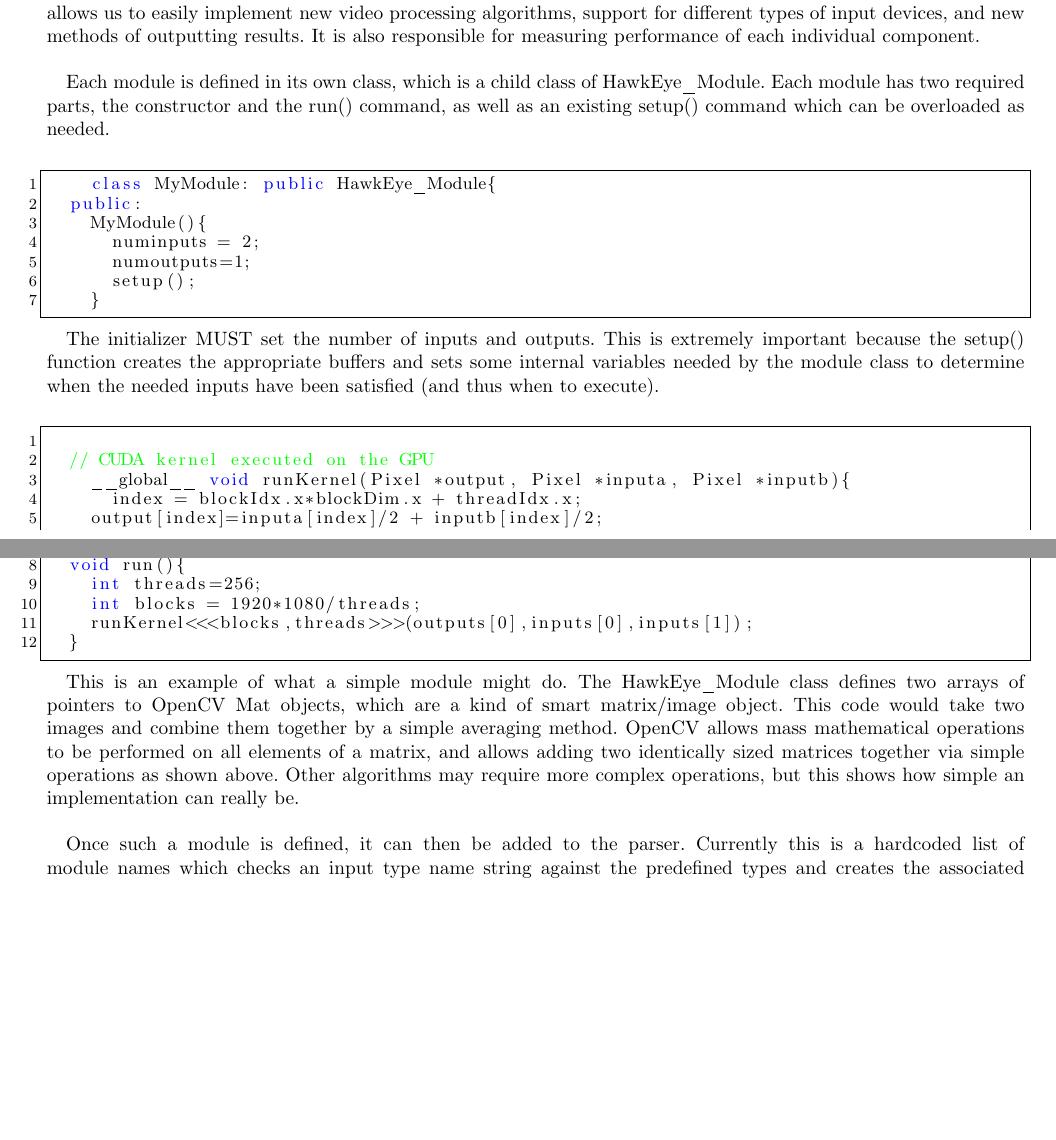
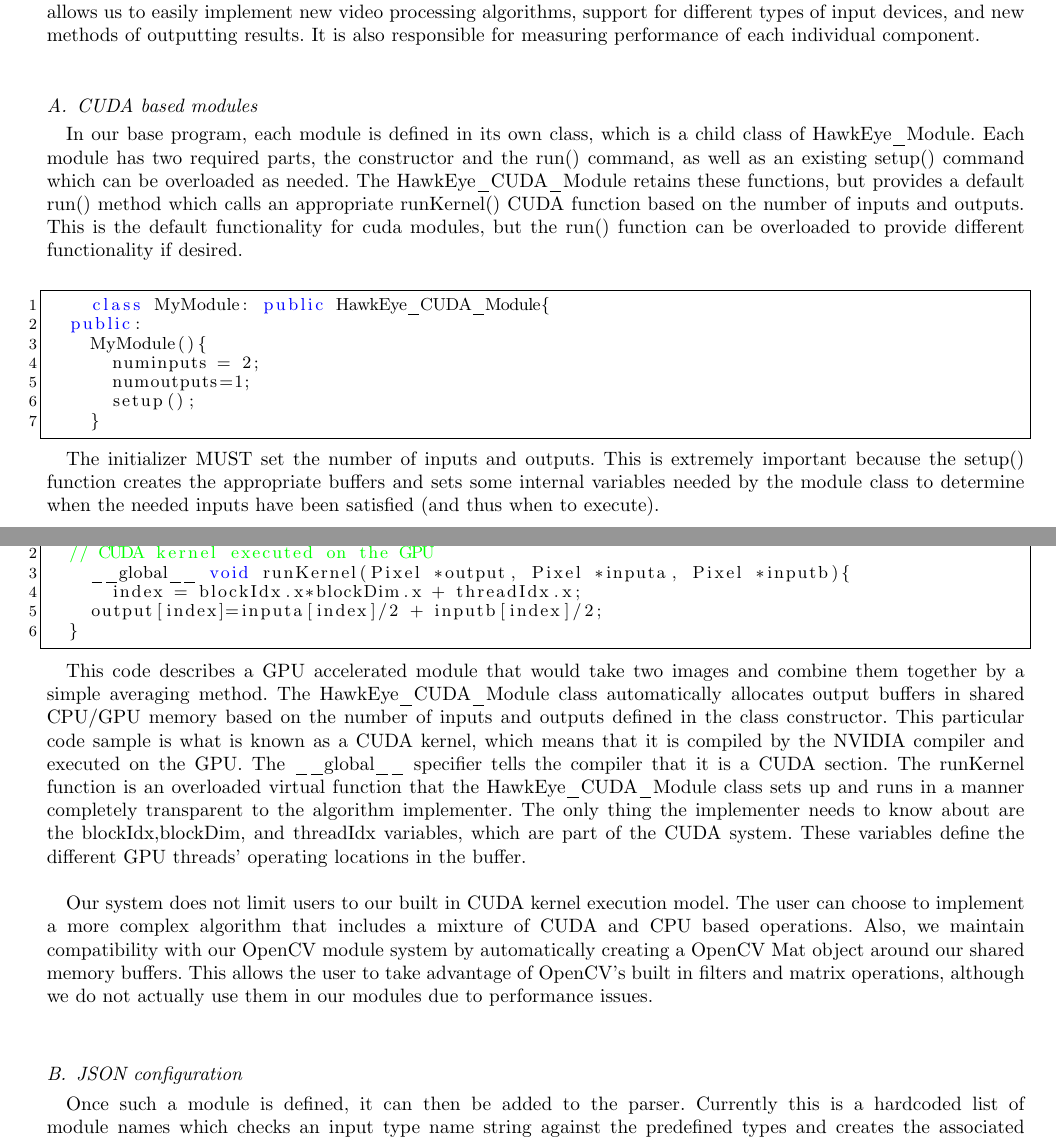
Before and after one commit to palmiteh/BetaReport, a LaTeX paper (BetaReport.tex): two parts of pages 10 and 11 of 12, joined at a grey line, cut so that both start at the same text, the shorter picture padded with empty space. Compiled offline with pdfLaTeX; a missing font is replaced by an installed copy or a similar font; a LaTeX package or settings file that is missing is left out.

Commit message:
ryan's stuff

```diff
--- a/BetaReport.tex
+++ b/BetaReport.tex
@@ -265,10 +265,11 @@
 
    \section{Interesting Piece of Code}
    The core of our program is the modular video processing pipeline. This polymorphic object-oriented system allows us to easily implement new video processing algorithms, support for different types of input devices, and new methods of outputting results. It is also responsible for measuring performance of each individual component.\\
+   \subsection{CUDA based modules}
 \par
-Each module is defined in its own class, which is a child class of HawkEye\_Module. Each module has two required parts, the constructor and the run() command, as well as an existing setup() command which can be overloaded as needed.\\
+In our base program, each module is defined in its own class, which is a child class of HawkEye\_Module. Each module has two required parts, the constructor and the run() command, as well as an existing setup() command which can be overloaded as needed. The HawkEye\_CUDA\_Module retains these functions, but provides a default run() method which calls an appropriate runKernel() CUDA function based on the number of inputs and outputs. This is the default functionality for cuda modules, but the run() function can be overloaded to provide different functionality if desired. \\
    \begin{lstlisting}
-   	class MyModule: public HawkEye_Module{
+   	class MyModule: public HawkEye_CUDA_Module{
 	public:
 		MyModule(){
 			numinputs = 2;
@@ -286,15 +287,14 @@
 		output[index]=inputa[index]/2 + inputb[index]/2;
 	}
 
-	void run(){
-		int threads=256;
-		int blocks = 1920*1080/threads;
-		runKernel<<<blocks,threads>>>(outputs[0],inputs[0],inputs[1]);
-	}
    \end{lstlisting}
  \par
-   This is an example of what a simple module might do. The HawkEye\_Module class defines two arrays of pointers to OpenCV Mat objects, which are a kind of smart matrix/image object. This code would take two images and combine them together by a simple averaging method. OpenCV allows mass mathematical operations to be performed on all elements of a matrix, and allows adding two identically sized matrices together via simple operations as shown above. Other algorithms may require more complex operations, but this shows how simple an implementation can really be.\\
-\par
+   This code describes a GPU accelerated module that would take two images and combine them together by a simple averaging method. The HawkEye\_CUDA\_Module class automatically allocates output buffers in shared CPU/GPU memory based on the number of inputs and outputs defined in the class constructor. This particular code sample is what is known as a CUDA kernel, which means that it is compiled by the NVIDIA compiler and executed on the GPU. The \_\_global\_\_ specifier tells the compiler that it is a CUDA section. The runKernel function is an overloaded virtual function that the HawkEye\_CUDA\_Module class sets up and runs in a manner completely transparent to the algorithm implementer. The only thing the implementer needs to know about are the blockIdx,blockDim, and threadIdx variables, which are part of the CUDA system. These variables define the different GPU threads' operating locations in the buffer.   \\
+ \par
+	Our system does not limit users to our built in CUDA kernel execution model. The user can choose to implement a more complex algorithm that includes a mixture of CUDA and CPU based operations. Also, we maintain compatibility with our OpenCV module system by automatically creating a OpenCV Mat object around our shared memory buffers. This allows the user to take advantage of OpenCV's built in filters and matrix operations, although we do not actually use them in our modules due to performance issues. \\
+
+\subsection{JSON configuration}
+	\par
 Once such a module is defined, it can then be added to the parser. Currently this is a hardcoded list of module names which checks an input type name string against the predefined types and creates the associated module, however we have plans to implement a dynamically-loaded module system that allows adding new modules automatically via a dynamically linked library. After the module is added to the parser, instances can then be created in the JSON configuration file. In order to create an instance, an entry is added to the ''modules'' section of the config file.\\
 \par
 A JSON configuration for our program consists of three sections: The ''modules'' section, which defines named instances of HawkEye\_Modules, the ''start'' section, which tells the program to start a camera or input, and the connections section, which defines where the output(s) from each module goes to (as a module could have multiple outputs, and some modules require multiple inputs).\\
```
